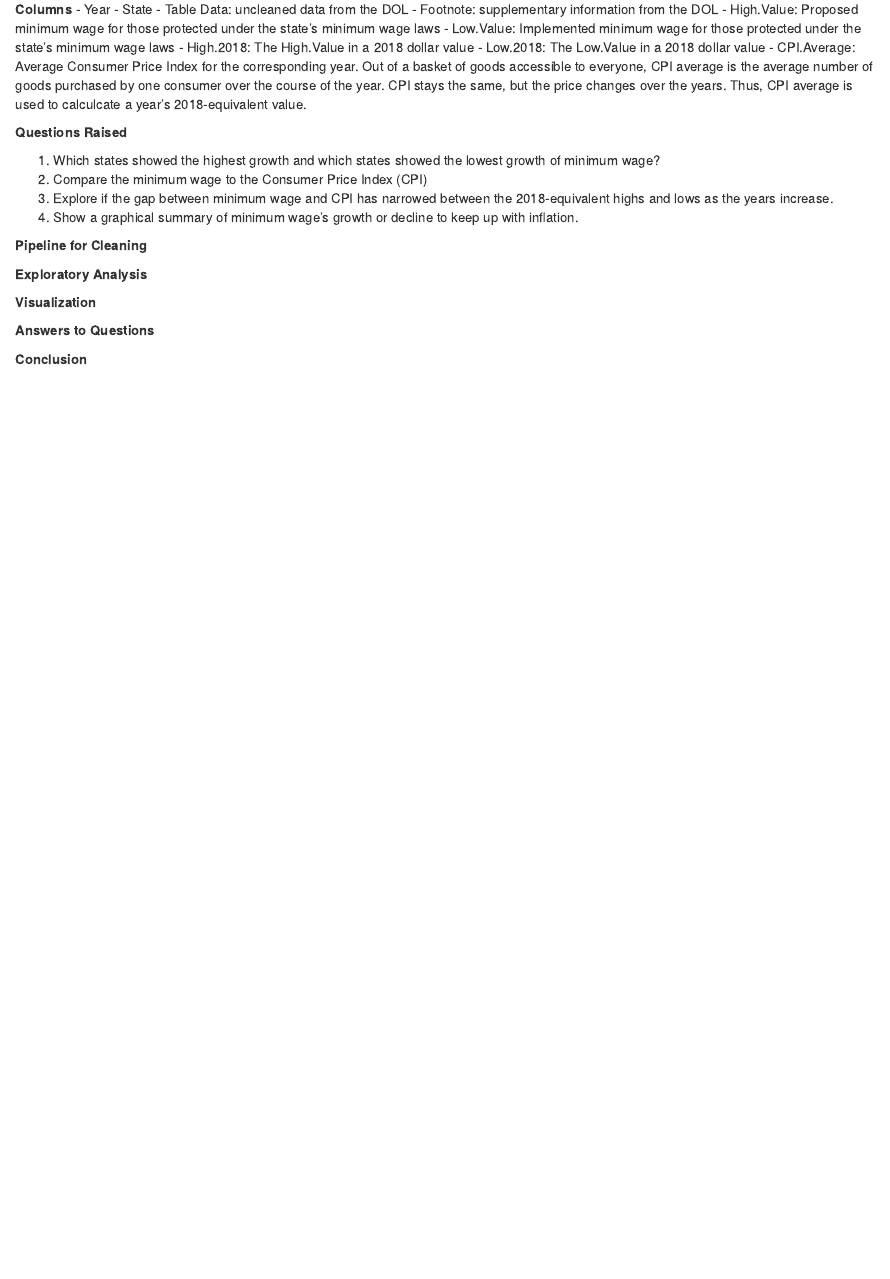
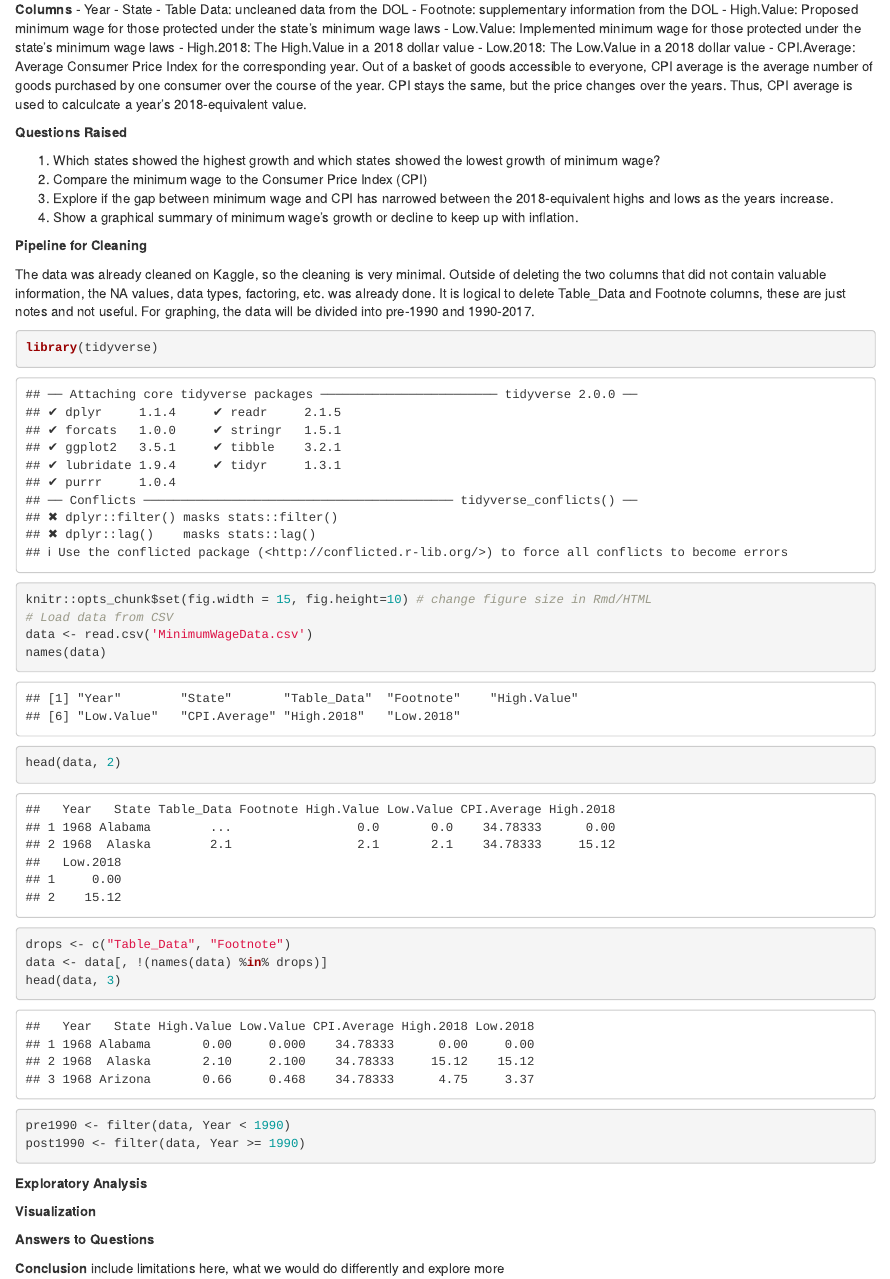
Before and after one commit to acfrick/ds202_project, an R Markdown document (report.Rmd): the page in a window 1100 px wide, from 210 px down. Rendered offline with R 4.5, knitr and Pandoc, with nearby package versions.

Commit message:
cleaning done

````diff
--- a/report.Rmd
+++ b/report.Rmd
@@ -37,6 +37,28 @@ Sourced from the United States Deptarment of Labor (DOL), this data set surround
 
 **Pipeline for Cleaning**
 
+The data was already cleaned on Kaggle, so the cleaning is very minimal. Outside of deleting the two columns that did not contain valuable information, the NA values, data types, factoring, etc. was already done. It is logical to delete Table_Data and Footnote columns, these are just notes and not useful. For graphing, the data will be divided into pre-1990 and 1990-2017.
+
+```{r}
+library(tidyverse)
+knitr::opts_chunk$set(fig.width = 15, fig.height=10) # change figure size in Rmd/HTML
+# Load data from CSV
+data <- read.csv('MinimumWageData.csv')
+names(data)
+head(data, 2)
+```
+
+```{r}
+drops <- c("Table_Data", "Footnote")
+data <- data[, !(names(data) %in% drops)]
+head(data, 3)
+```
+
+```{r}
+pre1990 <- filter(data, Year < 1990)
+post1990 <- filter(data, Year >= 1990)
+```
+
 **Exploratory Analysis**
 
 **Visualization**
@@ -44,3 +66,4 @@ Sourced from the United States Deptarment of Labor (DOL), this data set surround
 **Answers to Questions**
 
 **Conclusion**
+include limitations here, what we would do differently and explore more
````
